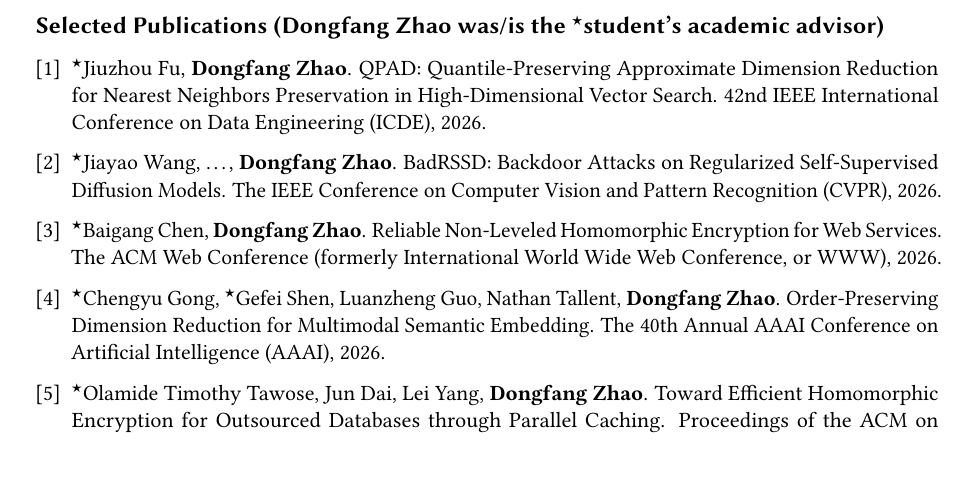
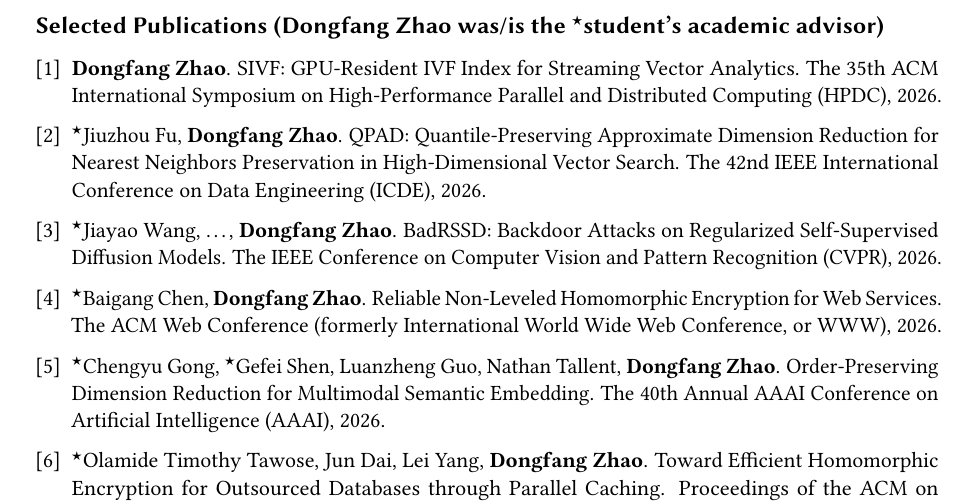
Before and after one commit to hpdic/hpdic.github.io, a LaTeX CV (download/cv/CV_Dongfang_Zhao.tex): part of page 2 of 2, cut so that both start at the same text, the shorter picture padded with empty space. Compiled offline with pdfLaTeX.

Commit message:
add hpdc

```diff
--- a/download/cv/CV_Dongfang_Zhao.tex
+++ b/download/cv/CV_Dongfang_Zhao.tex
@@ -556,8 +556,13 @@
   %%%%%\leftskip-0.25in % for bullets
   \leftskip-0.13in % for numbers
 
+\item \textbf{Dongfang Zhao}.
+SIVF: GPU-Resident IVF Index for Streaming Vector Analytics.
+The 35th ACM International Symposium on High-Performance Parallel and Distributed Computing (HPDC), 2026.
+
 \item $^\star$Jiuzhou Fu, \textbf{Dongfang Zhao}.
-QPAD: Quantile-Preserving Approximate Dimension Reduction for Nearest Neighbors Preservation in High-Dimensional Vector Search. 42nd IEEE International Conference on Data Engineering (ICDE), 2026.
+QPAD: Quantile-Preserving Approximate Dimension Reduction for Nearest Neighbors Preservation in High-Dimensional Vector Search.
+The 42nd IEEE International Conference on Data Engineering (ICDE), 2026.
 
 \item 	$^\star$Jiayao Wang, \dots, \textbf{Dongfang Zhao}.
 BadRSSD: Backdoor Attacks on Regularized Self-Supervised Diffusion Models.
```
Also changed, not shown: download/cv/CV_Dongfang_Zhao.pdf.
